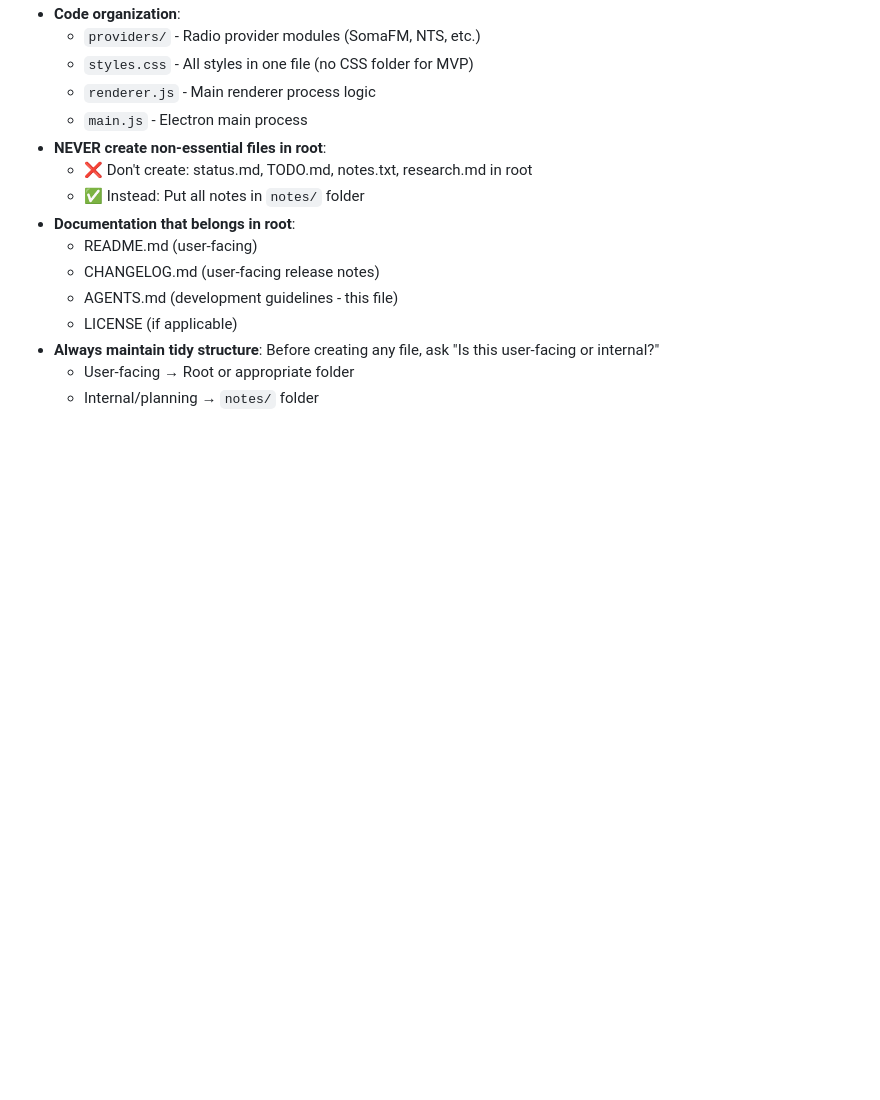
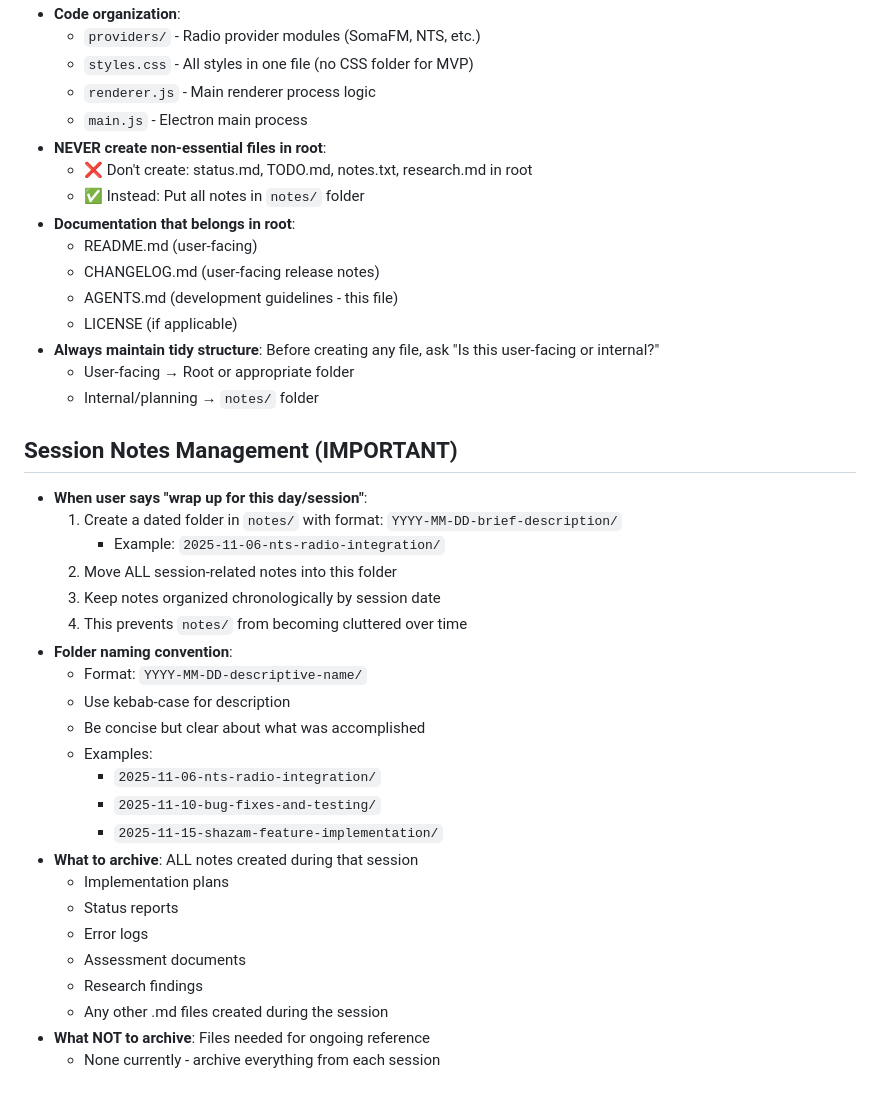
Before and after one commit to Lapin/RadioBud, a Markdown page: AGENTS.md, the part around the change. Rendered like a GitHub page; blank space fills up the shorter version.

Commit message:
Add session notes management guidelines to AGENTS.md
- Added rule to archive session notes into dated folders on wrap-up
- Format: notes/YYYY-MM-DD-brief-description/
- Keeps notes/ folder organized chronologically
- Prevents clutter from multiple sessions

```diff
--- a/AGENTS.md
+++ b/AGENTS.md
@@ -101,3 +101,28 @@ The fixed bottom control bar (70px height) contains:
 - **Always maintain tidy structure**: Before creating any file, ask "Is this user-facing or internal?"
   - User-facing → Root or appropriate folder
   - Internal/planning → `notes/` folder
+
+## Session Notes Management (IMPORTANT)
+- **When user says "wrap up for this day/session"**:
+  1. Create a dated folder in `notes/` with format: `YYYY-MM-DD-brief-description/`
+     - Example: `2025-11-06-nts-radio-integration/`
+  2. Move ALL session-related notes into this folder
+  3. Keep notes organized chronologically by session date
+  4. This prevents `notes/` from becoming cluttered over time
+- **Folder naming convention**:
+  - Format: `YYYY-MM-DD-descriptive-name/`
+  - Use kebab-case for description
+  - Be concise but clear about what was accomplished
+  - Examples:
+    - `2025-11-06-nts-radio-integration/`
+    - `2025-11-10-bug-fixes-and-testing/`
+    - `2025-11-15-shazam-feature-implementation/`
+- **What to archive**: ALL notes created during that session
+  - Implementation plans
+  - Status reports
+  - Error logs
+  - Assessment documents
+  - Research findings
+  - Any other .md files created during the session
+- **What NOT to archive**: Files needed for ongoing reference
+  - None currently - archive everything from each session
```
